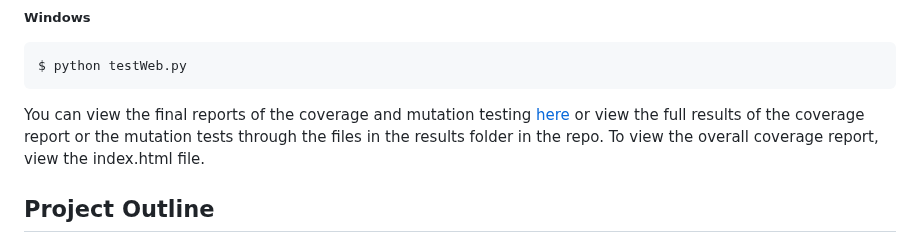
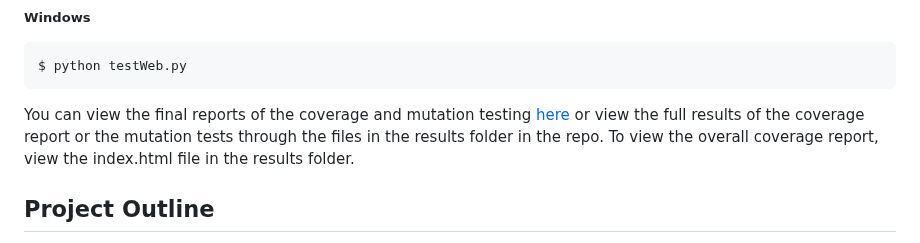
Before and after one commit to Derv6464/softwareTesting, a Markdown page: README.md, the part around the change. Drawn GitHub-style.

````diff
--- a/README.md
+++ b/README.md
@@ -42,7 +42,7 @@ $ python3 testWeb.py
 $ python testWeb.py
 ```
 You can view the final reports of the coverage and mutation testing [here](#results) or
-view the full results of the coverage report or the mutation tests through the files in the results folder in the repo. To view the overall coverage report, view the index.html file.
+view the full results of the coverage report or the mutation tests through the files in the results folder in the repo. To view the overall coverage report, view the index.html file in the results folder.
 
 ## Project Outline
 Our project is a basic room booking system using a simiple HTML website. The goal of this project was to demonstrate our knowledge of testing.
````
